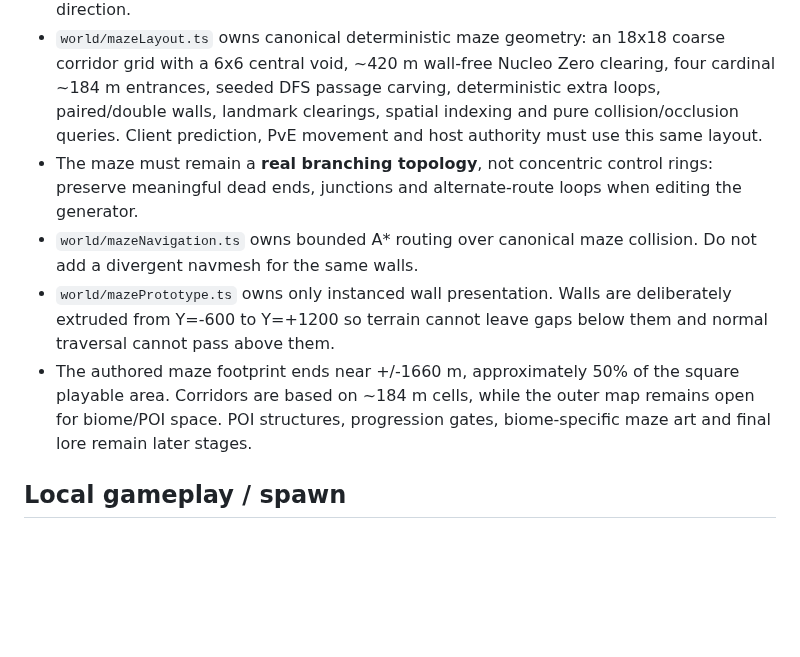
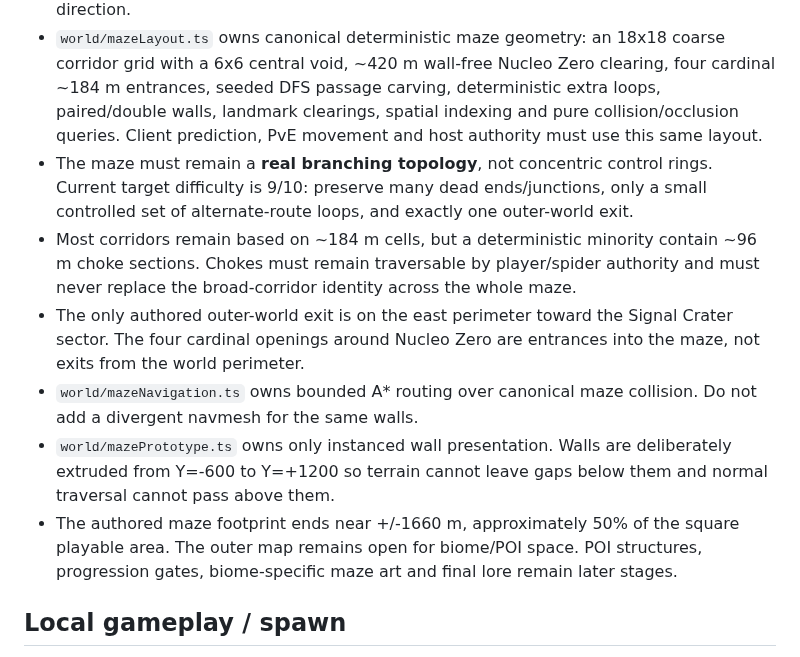
Before and after one commit to gernotfound/gone, a Markdown page: AGENTS.md, the part around the change. GitHub-like rendering; blank space fills up the shorter version.

Commit message:
Reapply difficulty-nine maze changes: AGENTS.md

```diff
--- a/AGENTS.md
+++ b/AGENTS.md
@@ -201,10 +201,12 @@ Browser smoke mobile changes with pointerdown/pointermove; specifically verify r
 - `docs/world_vision.md` is the working world/lore direction: Nucleo Zero at the origin, maze sectors around it, one meaningful POI per biome, and the southeast crater as a destination rather than the start.
 - Biome presentation may tint streamed terrain, but Rust/WASM remains the geometry/height authority. Do not fork collision physics just to iterate on biome art direction.
 - `world/mazeLayout.ts` owns canonical deterministic maze geometry: an 18x18 coarse corridor grid with a 6x6 central void, ~420 m wall-free Nucleo Zero clearing, four cardinal ~184 m entrances, seeded DFS passage carving, deterministic extra loops, paired/double walls, landmark clearings, spatial indexing and pure collision/occlusion queries. Client prediction, PvE movement and host authority must use this same layout.
-- The maze must remain a **real branching topology**, not concentric control rings: preserve meaningful dead ends, junctions and alternate-route loops when editing the generator.
+- The maze must remain a **real branching topology**, not concentric control rings. Current target difficulty is 9/10: preserve many dead ends/junctions, only a small controlled set of alternate-route loops, and exactly one outer-world exit.
+- Most corridors remain based on ~184 m cells, but a deterministic minority contain ~96 m choke sections. Chokes must remain traversable by player/spider authority and must never replace the broad-corridor identity across the whole maze.
+- The only authored outer-world exit is on the east perimeter toward the Signal Crater sector. The four cardinal openings around Nucleo Zero are entrances into the maze, not exits from the world perimeter.
 - `world/mazeNavigation.ts` owns bounded A* routing over canonical maze collision. Do not add a divergent navmesh for the same walls.
 - `world/mazePrototype.ts` owns only instanced wall presentation. Walls are deliberately extruded from Y=-600 to Y=+1200 so terrain cannot leave gaps below them and normal traversal cannot pass above them.
-- The authored maze footprint ends near +/-1660 m, approximately 50% of the square playable area. Corridors are based on ~184 m cells, while the outer map remains open for biome/POI space. POI structures, progression gates, biome-specific maze art and final lore remain later stages.
+- The authored maze footprint ends near +/-1660 m, approximately 50% of the square playable area. The outer map remains open for biome/POI space. POI structures, progression gates, biome-specific maze art and final lore remain later stages.
 
 ## Local gameplay / spawn
 
```
